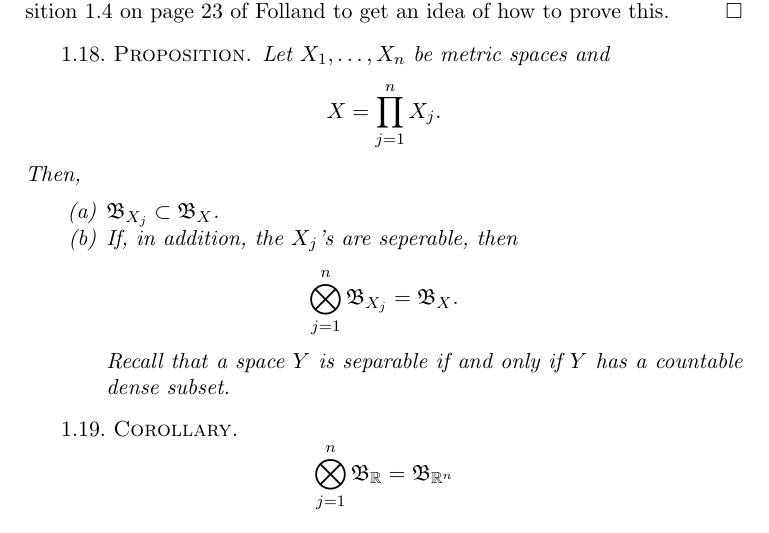
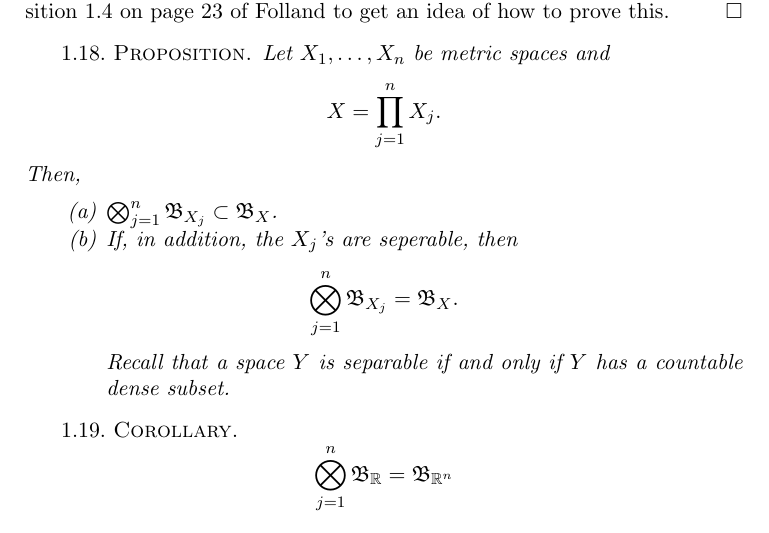
Before and after one commit to ghseeli/grad-school-notes, a LaTeX book (Real Analysis/real-analysis-notes.tex): part of page 6 of 12, cut so that both start at the same text. Compiled offline with pdfLaTeX.

Commit message:
Addressed all but one of @MareoRaft 's comments.

```diff
--- a/Real Analysis/real-analysis-notes.tex
+++ b/Real Analysis/real-analysis-notes.tex
@@ -239,7 +239,7 @@ it unique? We must prove it.
   \]
   Then,
   \begin{enumerate}
-  \item $\B_{X_j} \subset \B_X$.
+  \item $\bigotimes_{j=1}^n \B_{X_j} \subset \B_X$.
   \item If, in addition, the $X_j$'s are seperable, then \[
       \bigotimes_{j=1}^n \B_{X_j} = \B_X.
     \]
```
